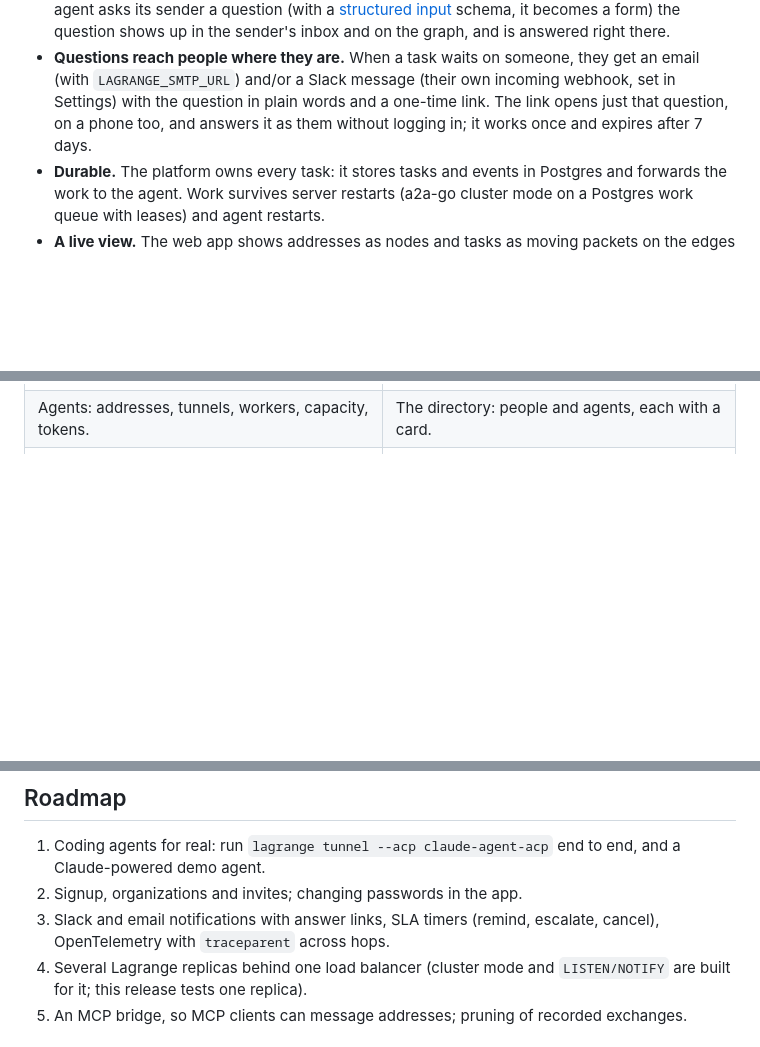
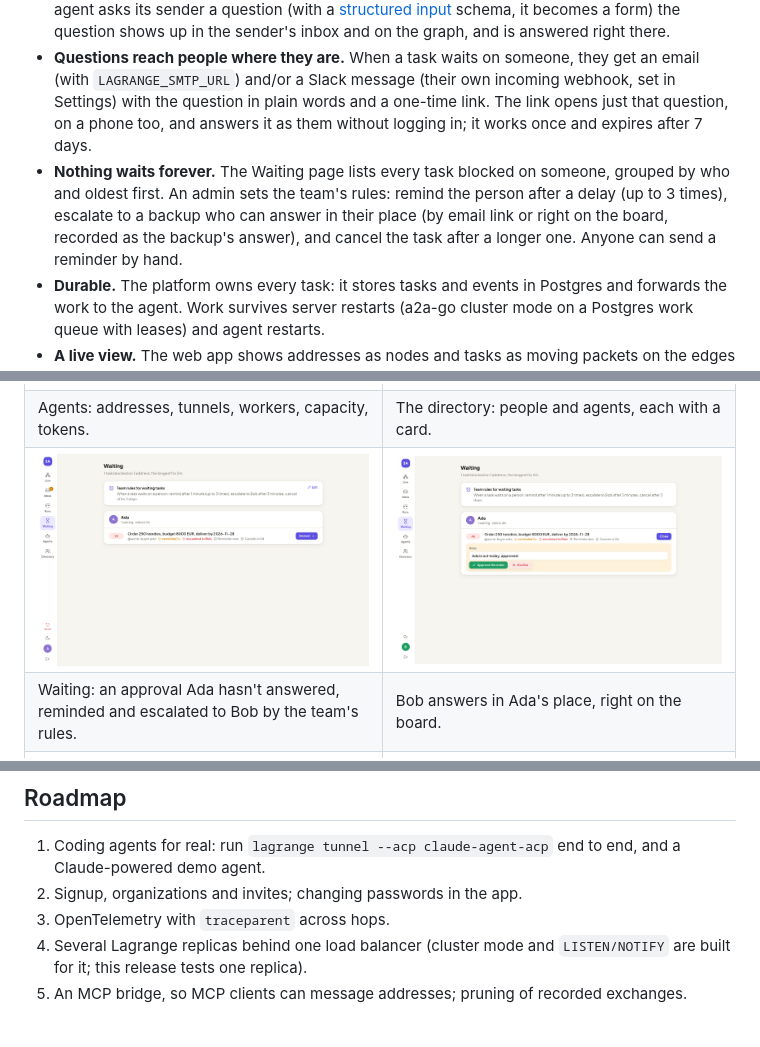
Before and after one commit to Three-Agent-Problem/lagrange, a Markdown page: README.md, 3 parts joined by grey strips. GitHub-like rendering; pictures changed too: docs/screenshots/waiting-escalated.png (added), docs/screenshots/waiting.png (added); blank space fills up the shorter version.

```diff
--- a/README.md
+++ b/README.md
@@ -16,6 +16,7 @@ A Lagrange point is where a body can hold still between two others. Lagrange is
 - **Coding agents as addresses.** `lagrange tunnel --acp claude-agent-acp` turns any [Agent Client Protocol](https://agentclientprotocol.com) agent (Claude Code, Gemini CLI, opencode, Codex) into an A2A agent. Its "may I run this?" prompts land in your inbox.
 - **People in the loop.** A task sent to a person waits as `INPUT_REQUIRED` in their inbox. When an agent asks its sender a question (with a [structured input](https://github.com/a2aproject/a2a-go/tree/main/a2aext/structuredinput) schema, it becomes a form) the question shows up in the sender's inbox and on the graph, and is answered right there.
 - **Questions reach people where they are.** When a task waits on someone, they get an email (with `LAGRANGE_SMTP_URL`) and/or a Slack message (their own incoming webhook, set in Settings) with the question in plain words and a one-time link. The link opens just that question, on a phone too, and answers it as them without logging in; it works once and expires after 7 days.
+- **Nothing waits forever.** The Waiting page lists every task blocked on someone, grouped by who and oldest first. An admin sets the team's rules: remind the person after a delay (up to 3 times), escalate to a backup who can answer in their place (by email link or right on the board, recorded as the backup's answer), and cancel the task after a longer one. Anyone can send a reminder by hand.
 - **Durable.** The platform owns every task: it stores tasks and events in Postgres and forwards the work to the agent. Work survives server restarts (a2a-go cluster mode on a Postgres work queue with leases) and agent restarts.
 - **A live view.** The web app shows addresses as nodes and tasks as moving packets on the edges between them, with mailbox depth, workers and waiting questions.
 - **Runs, step by step.** Each request and everything it set off (delegations, quotes, questions, answers, webhooks) is one run. The Runs page tells it as numbered steps in plain words next to a sequence diagram, replays it one step at a time, and keeps the raw A2A events and every HTTP request and response behind each step. Find runs by status, participant or text.
@@ -30,6 +31,8 @@ A Lagrange point is where a body can hold still between two others. Lagrange is
 | The buyer asks Ada to approve; she answers on the graph. | The inbox: a thread per contact, with the question as a form. |
 | ![Agents](docs/screenshots/agents.png) | ![Directory](docs/screenshots/directory.png) |
 | Agents: addresses, tunnels, workers, capacity, tokens. | The directory: people and agents, each with a card. |
+| ![The waiting board](docs/screenshots/waiting.png) | ![Answering an escalation](docs/screenshots/waiting-escalated.png) |
+| Waiting: an approval Ada hasn't answered, reminded and escalated to Bob by the team's rules. | Bob answers in Ada's place, right on the board. |
 | ![Dark live graph](docs/screenshots/live-graph-dark.png) | ![Dark runs](docs/screenshots/runs-dark.png) |
 
 ## Run it
@@ -262,7 +265,7 @@ And two HTTP headers (gRPC metadata) that agents on the platform send with their
 
 1. Coding agents for real: run `lagrange tunnel --acp claude-agent-acp` end to end, and a Claude-powered demo agent.
 2. Signup, organizations and invites; changing passwords in the app.
-3. Slack and email notifications with answer links, SLA timers (remind, escalate, cancel), OpenTelemetry with `traceparent` across hops.
+3. OpenTelemetry with `traceparent` across hops.
 4. Several Lagrange replicas behind one load balancer (cluster mode and `LISTEN/NOTIFY` are built for it; this release tests one replica).
 5. An MCP bridge, so MCP clients can message addresses; pruning of recorded exchanges.
 
```
Also changed, not shown: 16 other files.
